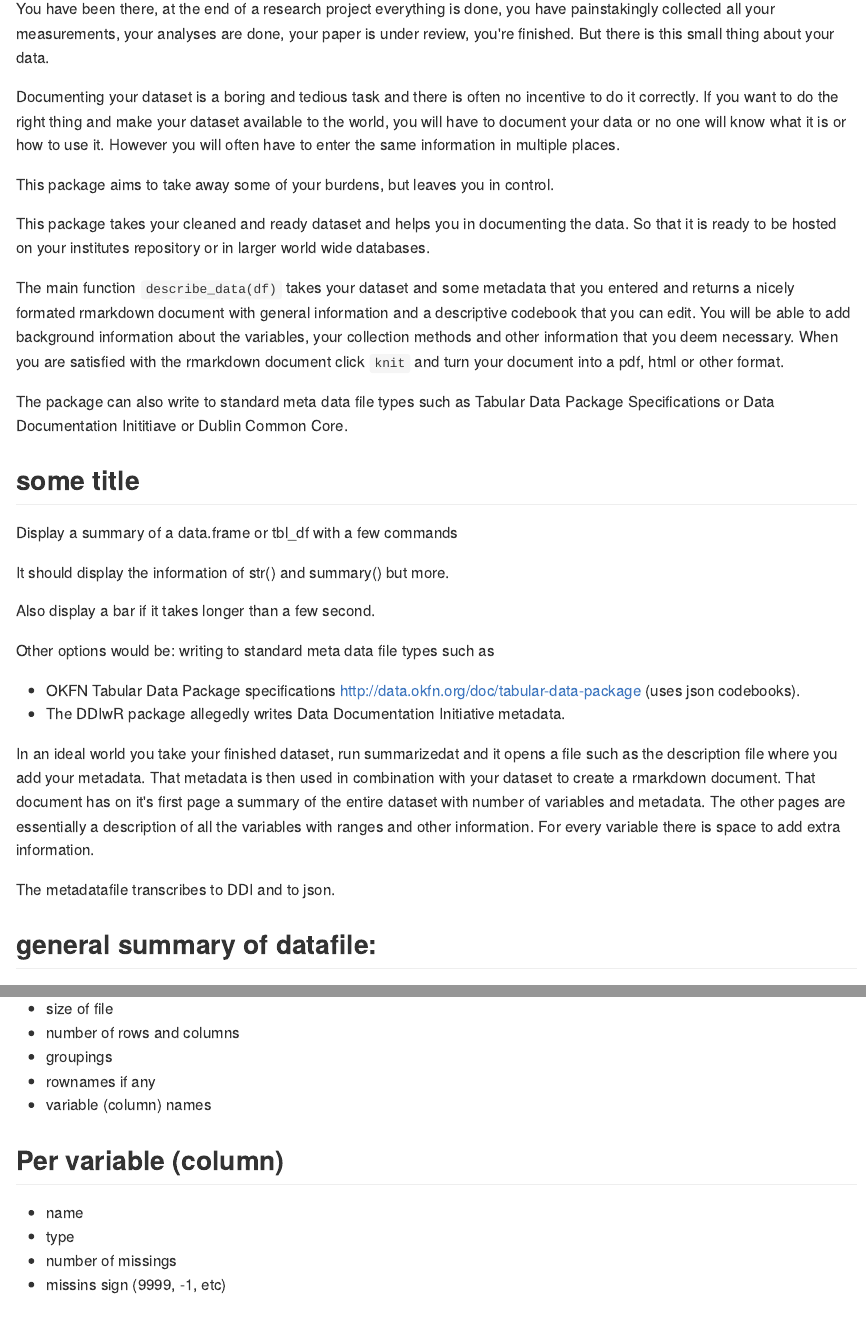
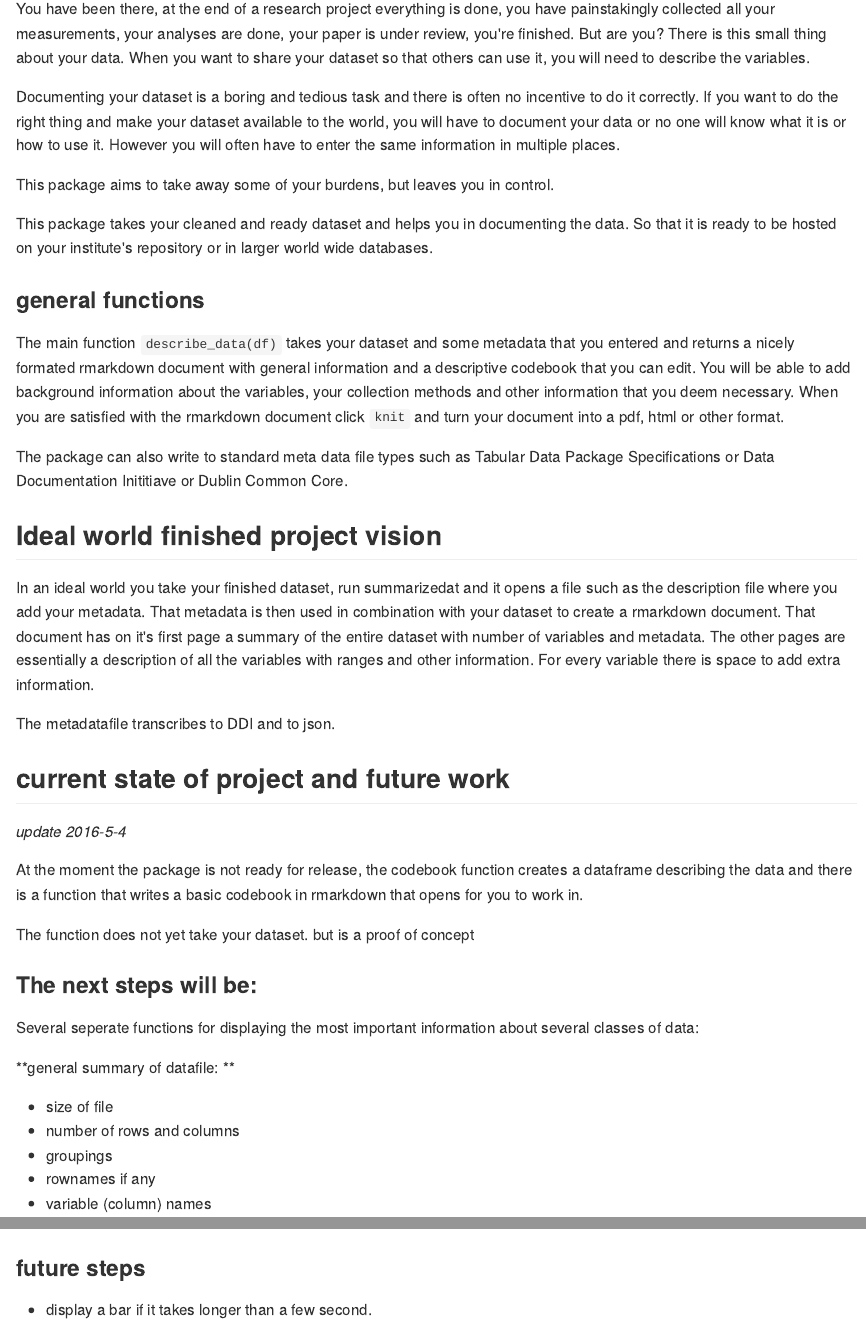
Before and after one commit to RMHogervorst/summarize_dat, an R Markdown document (README.Rmd): the page in a window 1100 px wide, from 220 px down, and a second part further down, joined at a grey line. The pictures show the output file README.md that the author committed with the source, drawn offline in the style of GitHub; badge pictures from the web are left out.

Commit message:
updated readme

```diff
--- a/README.Rmd
+++ b/README.Rmd
@@ -25,8 +24,9 @@ me directly) or cooperation.
 
 You have been there, at the end of a research project everything is done,
 you have painstakingly collected all your measurements, your analyses are
-done, your paper is under review, you're finished.
-But there is this small thing about your data.
+done, your paper is under review, you're finished. But are you?
+There is this small thing about your data. When you want to share your dataset
+so that others can use it, you will need to describe the variables.
 
 Documenting your dataset is a boring and tedious task and there is often
 no incentive to do it correctly. If you want to do the right thing and make
@@ -37,34 +37,24 @@ you will often have to enter the same information in multiple places.
 This package aims to take away some of your burdens, but leaves you in control.
 
 This package takes your cleaned and ready dataset and helps you in documenting
-the data. So that it is ready to be hosted on your institutes repository or in
+the data. So that it is ready to be hosted on your institute's repository or in
 larger world wide databases.
+
+### general functions
 
 The main function `describe_data(df)` takes your dataset and some metadata that you entered and returns a nicely formated rmarkdown document with general information
 and a descriptive codebook that you can edit.
 You will be able to add background information about the variables, your
-collection methods and other information that you deem necessary. When you are satisfied
-with the rmarkdown document click `knit` and turn your document into a pdf, html
+collection methods and other information that you deem necessary.
+When you are satisfied with the rmarkdown document click `knit` and
+turn your document into a pdf, html
 or other format.
 
 The package can also write to standard meta data file types such as Tabular
 Data Package Specifications or Data Documentation Inititiave or Dublin Common
 Core.
 
-
-## some title
-Display a summary of a data.frame or tbl_df with a few commands
-
-It should display the information of str() and summary() but more.
-
-
-
-Also display a bar if it takes longer than a few second.
-
-Other options would be: writing to standard meta data file types such as
-
-- OKFN Tabular Data Package specifications http://data.okfn.org/doc/tabular-data-package (uses json codebooks).
-- The DDIwR package allegedly writes Data Documentation Initiative metadata.
+## Ideal world finished project vision
 
 In an ideal world you take your finished dataset, run summarizedat and it opens
 a file such as the description file where you add your metadata.
@@ -76,11 +66,28 @@ and other information. For every variable there is space to add extra informatio
 
 The metadatafile transcribes to DDI and to json.
 
-##general summary of datafile:
+
+
+## current state of project and future work
+
+*update 2016-5-4*
+
+At the moment the package is not ready for release, the codebook function
+creates a dataframe describing the data and there is a function that
+writes a basic codebook in rmarkdown that opens for you to work in.
+
+The function does  not yet take your dataset. but is a proof of concept
+
+
+### The next steps will be:
+
+Several seperate functions for displaying the most important information about several classes of data:
+
+**general summary of datafile: **
+
 - size of file
 - number of rows and columns
 - groupings
 - rownames if any
 - variable (column) names
 
-##Per variable (column)
@@ -108,0 +124,3 @@ The metadatafile transcribes to DDI and to json.
+### future steps
+
+-  display a bar if it takes longer than a few second.
```
Also changed, not shown: README.md, README.Rmd (24 more changed lines).
